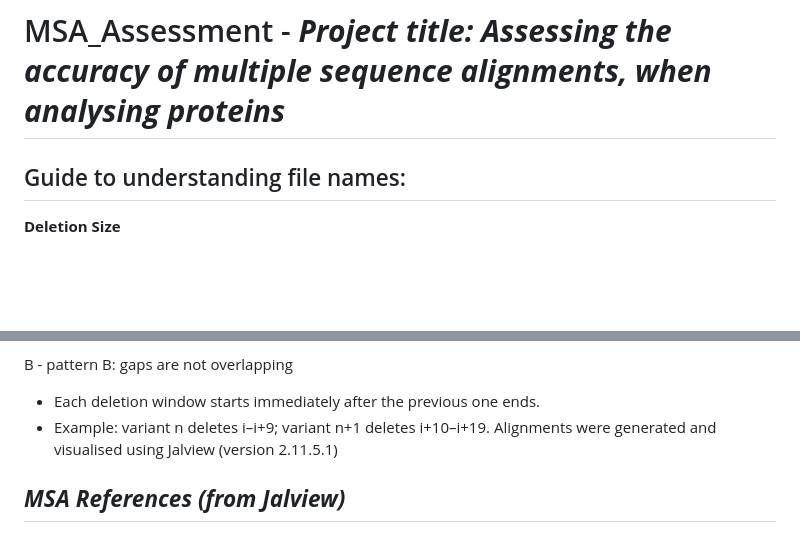
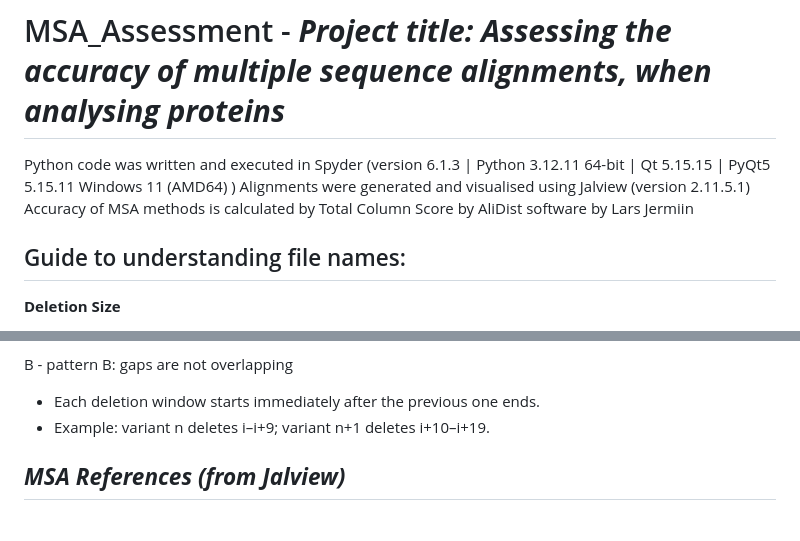
Before and after one commit to moyarcaulfield/MSA_Assessment, a Markdown page: README.md, 2 parts joined by grey strips. Drawn GitHub-style; blank space fills up the shorter version.

```diff
--- a/README.md
+++ b/README.md
@@ -1,4 +1,8 @@
 # MSA_Assessment - ***Project title: Assessing the accuracy of multiple sequence alignments, when analysing proteins***
+
+Python code was written and executed in Spyder (version 6.1.3 | Python 3.12.11 64-bit | Qt 5.15.15 | PyQt5 5.15.11 Windows 11 (AMD64) )
+Alignments were generated and visualised using Jalview (version 2.11.5.1)
+Accuracy of MSA methods is calculated by Total Column Score by AliDist software by Lars Jermiin
 
 ## Guide to understanding file names:
 
@@ -19,7 +23,6 @@ B - pattern B: gaps are not overlapping
 
 - Each deletion window starts immediately after the previous one ends.
 - Example: variant n deletes i–i+9; variant n+1 deletes i+10–i+19.
-Alignments were generated and visualised using Jalview (version 2.11.5.1)
 
 ## ***MSA References (from Jalview)***
 
```
